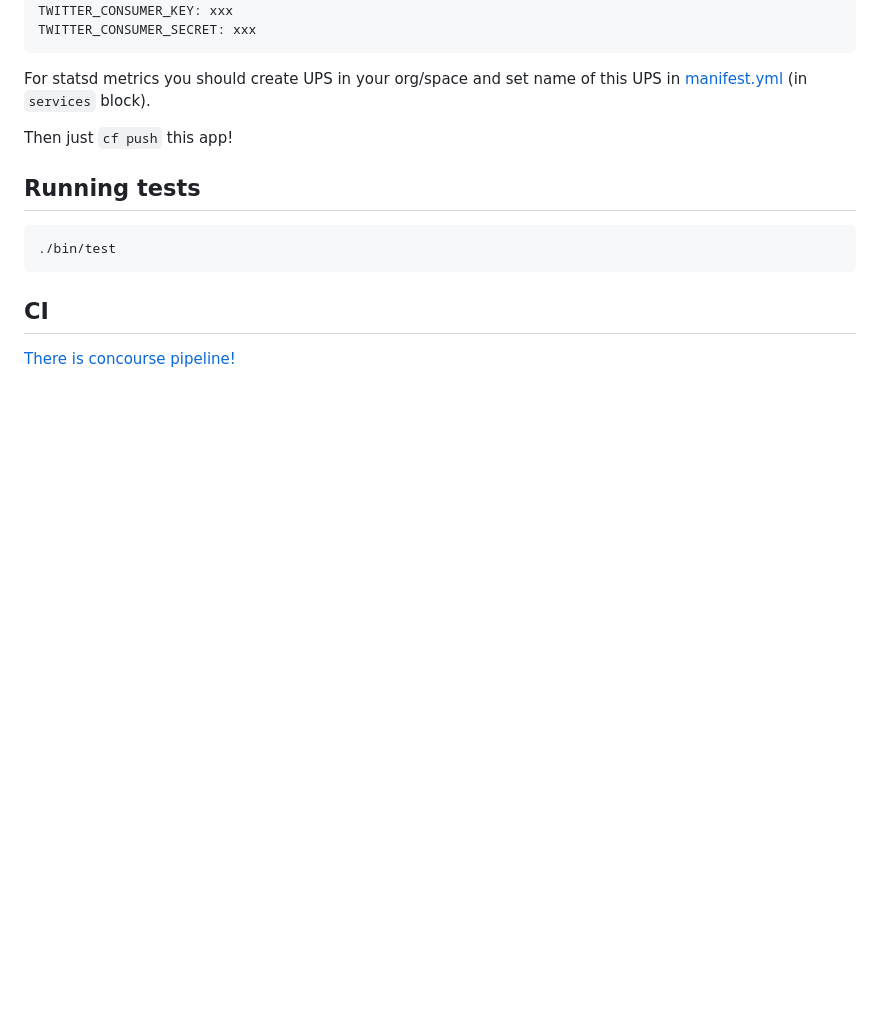
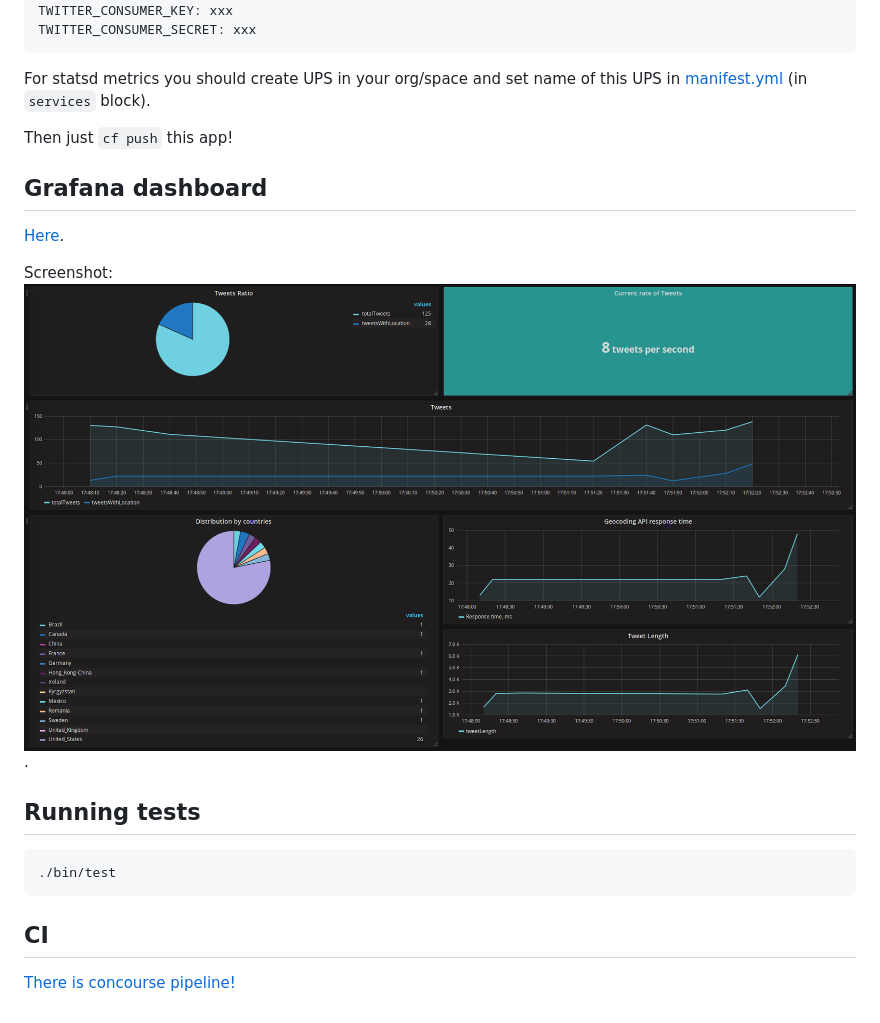
Before and after one commit to Altoros/tweets-fetcher, a Markdown page: README.md, the part around the change. Rendered like a GitHub page; pictures changed too: grafana-dashboard/Tweets-fetcher-dashboard.png (added); blank space fills up the shorter version.

Commit message:
Added screenshot of grafana dashboard.

````diff
--- a/README.md
+++ b/README.md
@@ -19,6 +19,13 @@ For statsd metrics you should create UPS in your org/space and set name of this
 
 Then just `cf push` this app!
 
+## Grafana dashboard
+
+[Here](grafana-dashboard/Tweets-fetcher-dashboard.json).
+
+Screenshot:
+![screenshot](grafana-dashboard/Tweets-fetcher-dashboard.png).
+
 ## Running tests
 
 ```
````
Also changed, not shown: 1 other file.
